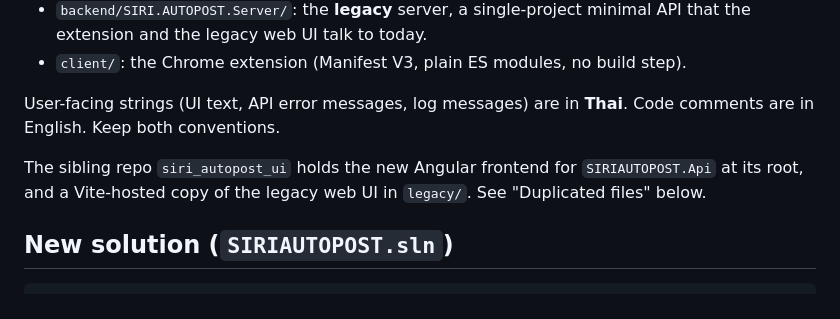
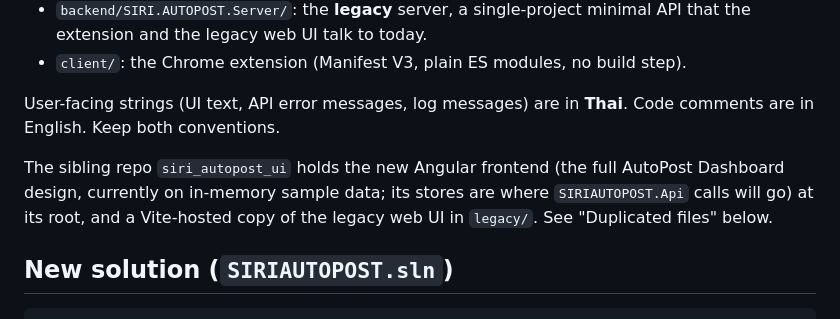
Before and after one commit to jatupolman3CS/siri_autopost_backend, a Markdown page: CLAUDE.md, the part around the change. Drawn GitHub-style.

Commit message:
docs: describe the new Angular frontend's state in CLAUDE.md
Co-Authored-By: Claude Opus 5.5 <noreply@anthropic.com>
Claude-Session: https://claude.ai/code/session_01KC7ZW1P9H31nH3Dn9S7cLM

```diff
--- a/CLAUDE.md
+++ b/CLAUDE.md
@@ -12,7 +12,7 @@ FB Group AutoPost: a Chrome extension that posts to Facebook groups while imitat
 
 User-facing strings (UI text, API error messages, log messages) are in **Thai**. Code comments are in English. Keep both conventions.
 
-The sibling repo `siri_autopost_ui` holds the new Angular frontend for `SIRIAUTOPOST.Api` at its root, and a Vite-hosted copy of the legacy web UI in `legacy/`. See "Duplicated files" below.
+The sibling repo `siri_autopost_ui` holds the new Angular frontend (the full AutoPost Dashboard design, currently on in-memory sample data; its stores are where `SIRIAUTOPOST.Api` calls will go) at its root, and a Vite-hosted copy of the legacy web UI in `legacy/`. See "Duplicated files" below.
 
 ## New solution (`SIRIAUTOPOST.sln`)
 
```
